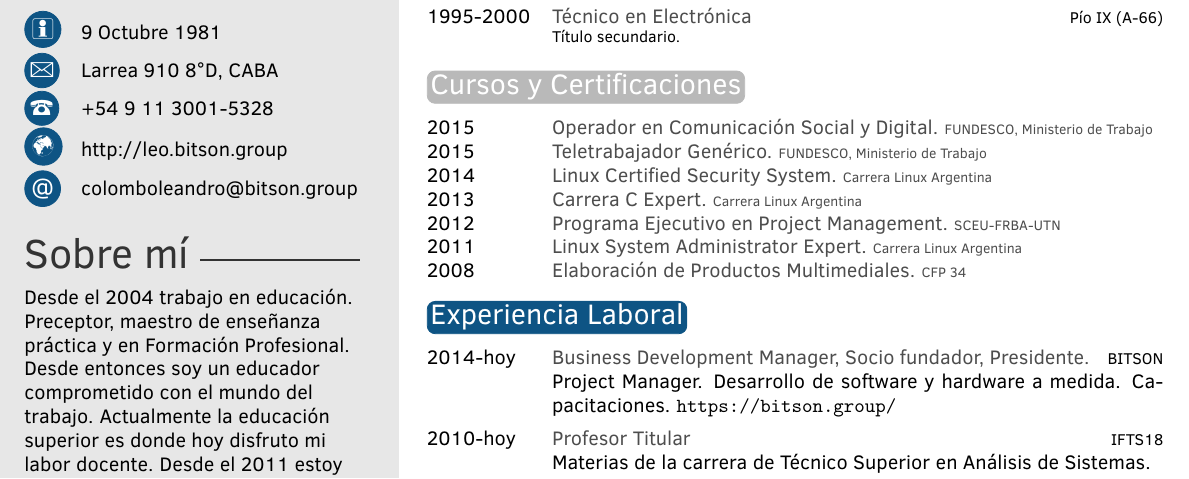
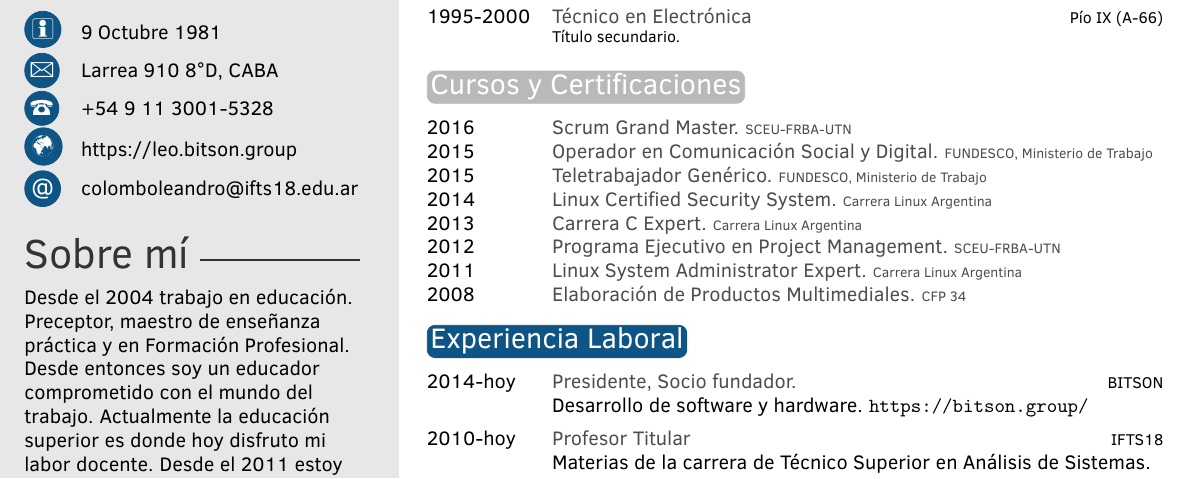
Before and after one commit to lecovi/curriculum-vitae, a LaTeX CV (cv_16/template.tex): part of the page, cut so that both start at the same text. Compiled offline with pdfLaTeX.

Commit message:
Update 10/09/2019

```diff
--- a/cv_16/template.tex
+++ b/cv_16/template.tex
@@ -37,8 +37,8 @@
 \cvdate{9 Octubre 1981} % Date of birth
 \cvaddress{Larrea 910 8\textdegree D, CABA} % Short address/location, use \newline if more than 1 line is required
 \cvnumberphone{+54 9 11 3001-5328} % Phone number
-\cvsite{http://leo.bitson.group} % Personal website
-\cvmail{colomboleandro@bitson.group} % Email address
+\cvsite{https://leo.bitson.group} % Personal website
+\cvmail{colomboleandro@ifts18.edu.ar} % Email address
 
 %----------------------------------------------------------------------------------------
 
@@ -97,6 +97,7 @@ aplicando la tecnología a la enseñaza y al mundo del trabajo.
 \section{Cursos y Certificaciones}
 
 \begin{twentyshort} % Environment for a short list with no descriptions
+	\twentyitemshort{2016}{Scrum Grand Master. {\scriptsize SCEU-FRBA-UTN}}
 	\twentyitemshort{2015}{Operador en Comunicación Social y Digital. {\scriptsize FUNDESCO, Ministerio de Trabajo}}
 	\twentyitemshort{2015}{Teletrabajador Genérico. {\scriptsize FUNDESCO, Ministerio de Trabajo}}
 	\twentyitemshort{2014}{Linux Certified Security System. {\scriptsize Carrera Linux Argentina}}
@@ -126,8 +127,8 @@ aplicando la tecnología a la enseñaza y al mundo del trabajo.
 \section{Experiencia Laboral}
 
 \begin{twenty} % Environment for a list with descriptions
-	\twentyitem{2014-hoy}{Business Development Manager, Socio fundador, Presidente.}{BITSON}{Project Manager.
-		Desarrollo de software y hardware a medida. Capacitaciones. \url{https://bitson.group/}}
+	\twentyitem{2014-hoy}{Presidente, Socio fundador.}{BITSON}{
+		Desarrollo de software y hardware. \url{https://bitson.group/}}
 	\twentyitem{2010-hoy}{Profesor Titular}{IFTS18}{Materias de la carrera de Técnico Superior en Análisis de Sistemas.}
 	\twentyitem{2011-2014}{Consultor}{freelance}{Cableado estructurado.
 		Administración GNU/Linux. Capacitaciones Empresariales.}
```
